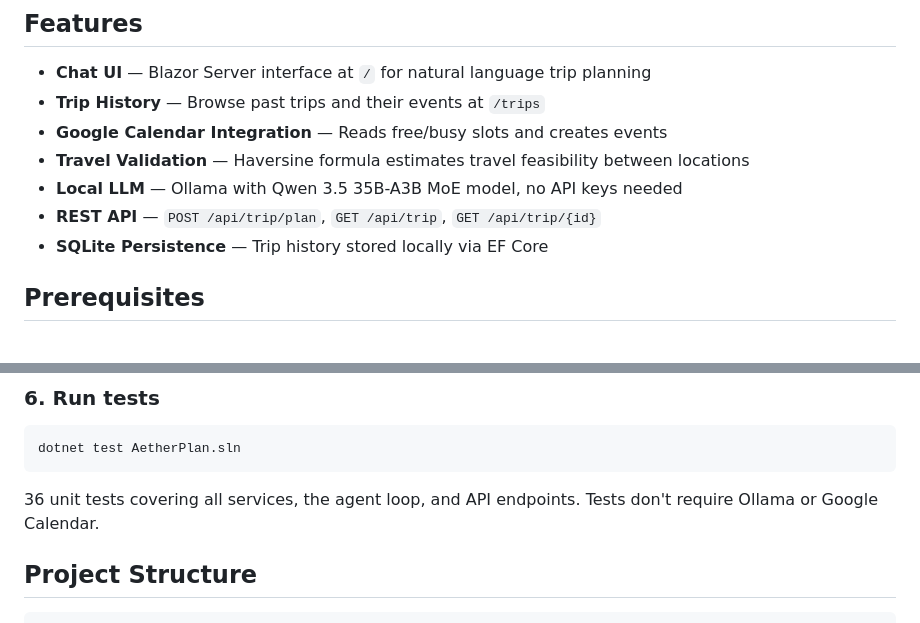
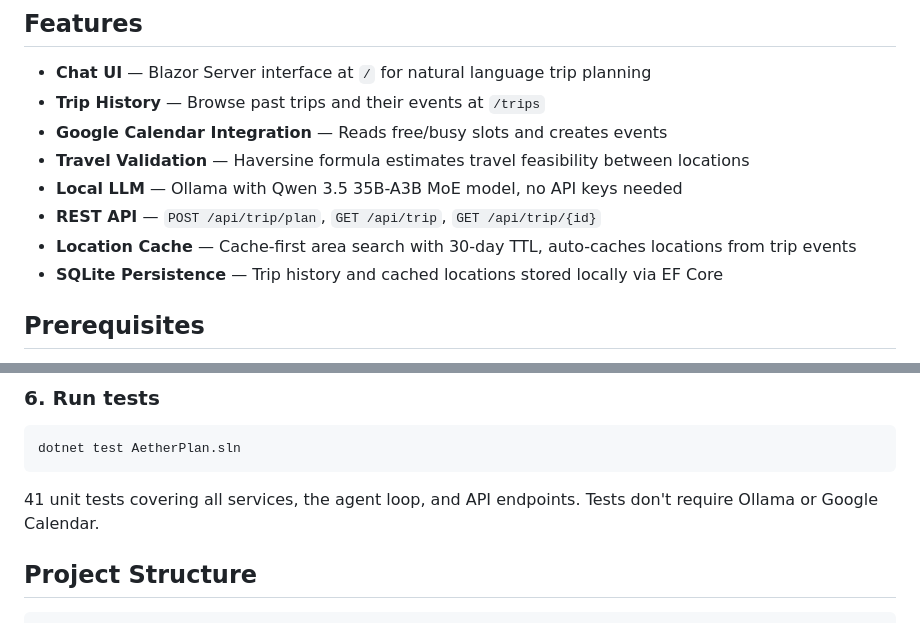
Before and after one commit to JeffreySardella/SmartTripPlanner, a Markdown page: README.md, 2 parts joined by grey strips. GitHub-like rendering.

Commit message:
docs: update README with location cache feature and test count
Co-Authored-By: Claude Opus 4.6 <noreply@anthropic.com>

````diff
--- a/README.md
+++ b/README.md
@@ -37,7 +37,8 @@ The agent loop sends your request to a local LLM with tool definitions. The LLM
 - **Travel Validation** — Haversine formula estimates travel feasibility between locations
 - **Local LLM** — Ollama with Qwen 3.5 35B-A3B MoE model, no API keys needed
 - **REST API** — `POST /api/trip/plan`, `GET /api/trip`, `GET /api/trip/{id}`
-- **SQLite Persistence** — Trip history stored locally via EF Core
+- **Location Cache** — Cache-first area search with 30-day TTL, auto-caches locations from trip events
+- **SQLite Persistence** — Trip history and cached locations stored locally via EF Core
 
 ## Prerequisites
 
@@ -115,7 +116,7 @@ Open **http://localhost:5197** in your browser. You'll see the chat interface
 dotnet test AetherPlan.sln
 ```
 
-36 unit tests covering all services, the agent loop, and API endpoints. Tests don't require Ollama or Google Calendar.
+41 unit tests covering all services, the agent loop, and API endpoints. Tests don't require Ollama or Google Calendar.
 
 ## Project Structure
 
````
